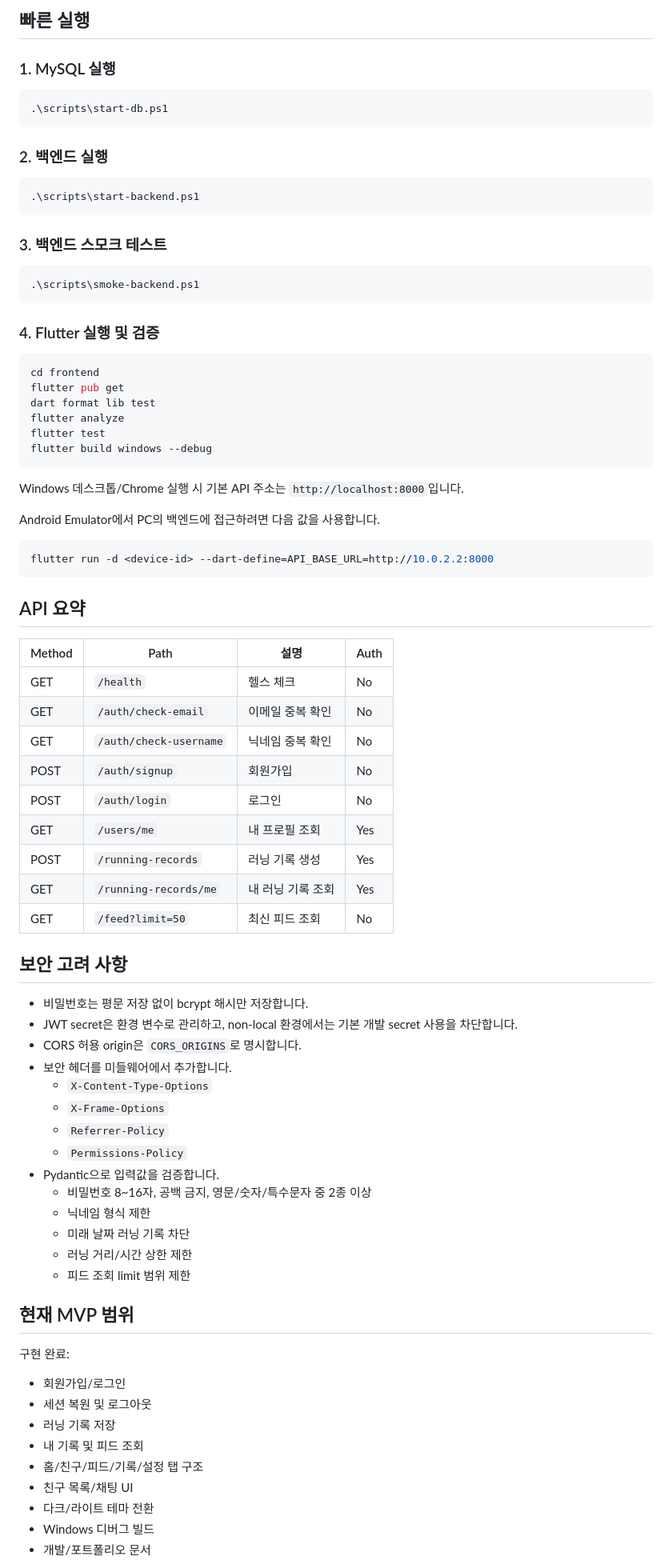
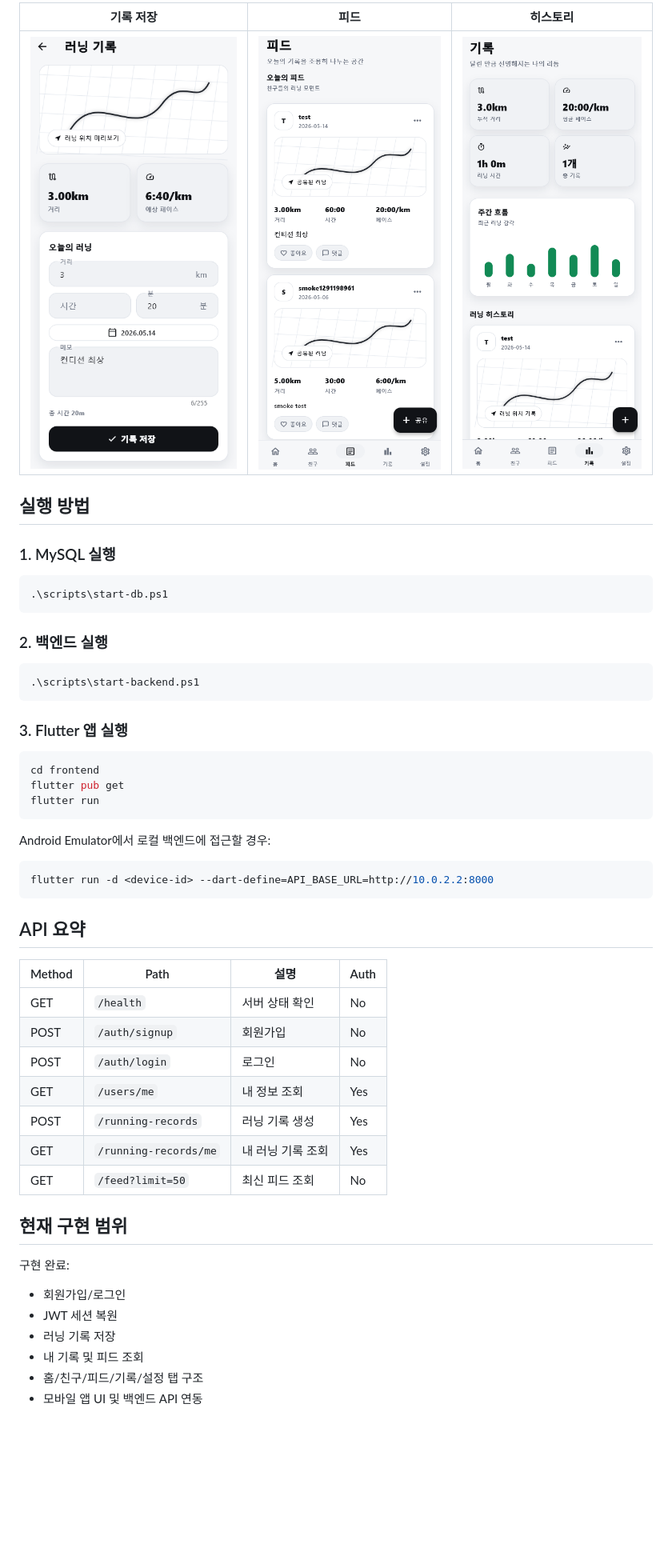
Before and after one commit to LEEDONGSOO1219/runk, a Markdown page: README.md, the part around the change printed below. Shown: that part at 80% size. Drawn GitHub-style; pictures changed too: docs/images/03_record.png (added), docs/images/04_feed.png (added), docs/images/05_history.png (added); blank space fills up the shorter version.

Commit message:
Update README and portfolio screenshots

````diff
--- a/README.md
+++ b/README.md
@@ -42,5 +46,9 @@ RunK는 러닝 기록을 저장하고 친구/피드로 공유하는 소셜 러
 
-## 빠른 실행
+| 기록 저장 | 피드 | 히스토리 |
+| --- | --- | --- |
+| ![Record](docs/images/03_record.png) | ![Feed](docs/images/04_feed.png) | ![History](docs/images/05_history.png) |
+
+## 실행 방법
 
 ### 1. MySQL 실행
 
@@ -54,26 +62,15 @@ RunK는 러닝 기록을 저장하고 친구/피드로 공유하는 소셜 러
 .\scripts\start-backend.ps1
 ```
 
-### 3. 백엔드 스모크 테스트
-
-```powershell
-.\scripts\smoke-backend.ps1
-```
-
-### 4. Flutter 실행 및 검증
+### 3. Flutter 앱 실행
 
 ```powershell
 cd frontend
 flutter pub get
-dart format lib test
-flutter analyze
-flutter test
-flutter build windows --debug
+flutter run
 ```
 
-Windows 데스크톱/Chrome 실행 시 기본 API 주소는 `http://localhost:8000`입니다.
-
-Android Emulator에서 PC의 백엔드에 접근하려면 다음 값을 사용합니다.
+Android Emulator에서 로컬 백엔드에 접근할 경우:
 
 ```powershell
 flutter run -d <device-id> --dart-define=API_BASE_URL=http://10.0.2.2:8000
@@ -83,44 +80,22 @@ flutter run -d <device-id> --dart-define=API_BASE_URL=http://10.0.2.2:8000
 
 | Method | Path | 설명 | Auth |
 | --- | --- | --- | --- |
-| GET | `/health` | 헬스 체크 | No |
-| GET | `/auth/check-email` | 이메일 중복 확인 | No |
-| GET | `/auth/check-username` | 닉네임 중복 확인 | No |
+| GET | `/health` | 서버 상태 확인 | No |
 | POST | `/auth/signup` | 회원가입 | No |
 | POST | `/auth/login` | 로그인 | No |
-| GET | `/users/me` | 내 프로필 조회 | Yes |
+| GET | `/users/me` | 내 정보 조회 | Yes |
 | POST | `/running-records` | 러닝 기록 생성 | Yes |
 | GET | `/running-records/me` | 내 러닝 기록 조회 | Yes |
 | GET | `/feed?limit=50` | 최신 피드 조회 | No |
 
-## 보안 고려 사항
-
-- 비밀번호는 평문 저장 없이 bcrypt 해시만 저장합니다.
-- JWT secret은 환경 변수로 관리하고, non-local 환경에서는 기본 개발 secret 사용을 차단합니다.
-- CORS 허용 origin은 `CORS_ORIGINS`로 명시합니다.
-- 보안 헤더를 미들웨어에서 추가합니다.
-  - `X-Content-Type-Options`
-  - `X-Frame-Options`
-  - `Referrer-Policy`
-  - `Permissions-Policy`
-- Pydantic으로 입력값을 검증합니다.
-  - 비밀번호 8~16자, 공백 금지, 영문/숫자/특수문자 중 2종 이상
-  - 닉네임 형식 제한
-  - 미래 날짜 러닝 기록 차단
-  - 러닝 거리/시간 상한 제한
-  - 피드 조회 limit 범위 제한
-
-## 현재 MVP 범위
+## 현재 구현 범위
 
 구현 완료:
 
 - 회원가입/로그인
-- 세션 복원 및 로그아웃
+- JWT 세션 복원
 - 러닝 기록 저장
 - 내 기록 및 피드 조회
 - 홈/친구/피드/기록/설정 탭 구조
-- 친구 목록/채팅 UI
-- 다크/라이트 테마 전환
-- Windows 디버그 빌드
-- 개발/포트폴리오 문서
+- 모바일 앱 UI 및 백엔드 API 연동
 
````
Also changed, not shown: other parts of README.md (+39 -44 lines), docs/images/01_home.png (added), docs/images/02_login.png (added).
